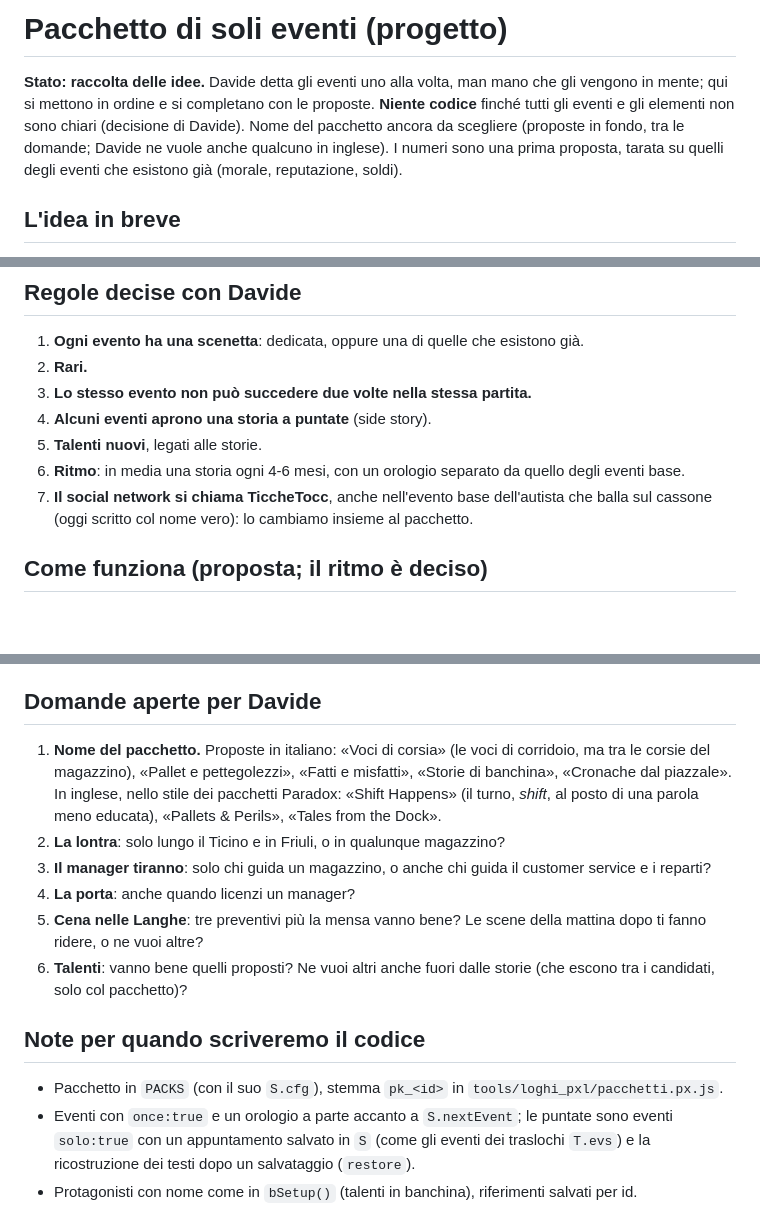
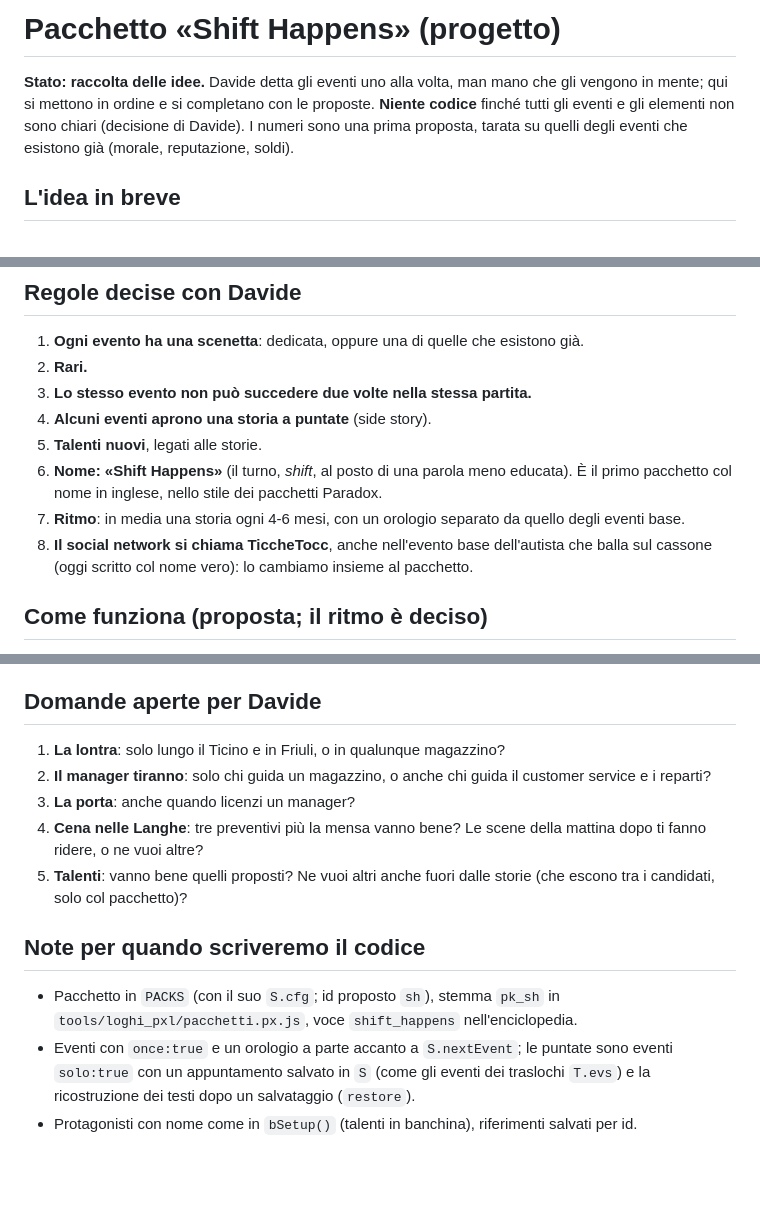
Before and after one commit to Yanez86/fup, a Markdown page: docs/espansione_eventi.md, 3 parts joined by grey strips. Drawn GitHub-style; blank space fills up the shorter version.

Commit message:
Pacchetto di soli eventi: il nome è «Shift Happens»
Co-Authored-By: Claude Opus 5.5 <noreply@anthropic.com>
Claude-Session: https://claude.ai/code/session_01752LP9Ky3vXTuEWTHGoK2y

```diff
--- a/docs/espansione_eventi.md
+++ b/docs/espansione_eventi.md
@@ -1,8 +1,8 @@
-# Pacchetto di soli eventi (progetto)
+# Pacchetto «Shift Happens» (progetto)
 
 **Stato: raccolta delle idee.** Davide detta gli eventi uno alla volta, man mano che gli vengono in mente; qui si mettono in ordine e si completano con le proposte.
 **Niente codice** finché tutti gli eventi e gli elementi non sono chiari (decisione di Davide).
-Nome del pacchetto ancora da scegliere (proposte in fondo, tra le domande; Davide ne vuole anche qualcuno in inglese). I numeri sono una prima proposta, tarata su quelli degli eventi che esistono già (morale, reputazione, soldi).
+I numeri sono una prima proposta, tarata su quelli degli eventi che esistono già (morale, reputazione, soldi).
 
 ## L'idea in breve
 Un'espansione fatta solo di storie: niente meccaniche nuove da imparare, ma eventi più rari, più lunghi e più memorabili di quelli del gioco base.
@@ -14,8 +14,9 @@ Alcuni si chiudono subito; altri aprono una **storia a puntate**: la scelta di o
 3. **Lo stesso evento non può succedere due volte nella stessa partita.**
 4. **Alcuni eventi aprono una storia a puntate** (side story).
 5. **Talenti nuovi**, legati alle storie.
-6. **Ritmo**: in media una storia ogni 4-6 mesi, con un orologio separato da quello degli eventi base.
-7. **Il social network si chiama TiccheTocc**, anche nell'evento base dell'autista che balla sul cassone (oggi scritto col nome vero): lo cambiamo insieme al pacchetto.
+6. **Nome: «Shift Happens»** (il turno, *shift*, al posto di una parola meno educata). È il primo pacchetto col nome in inglese, nello stile dei pacchetti Paradox.
+7. **Ritmo**: in media una storia ogni 4-6 mesi, con un orologio separato da quello degli eventi base.
+8. **Il social network si chiama TiccheTocc**, anche nell'evento base dell'autista che balla sul cassone (oggi scritto col nome vero): lo cambiamo insieme al pacchetto.
 
 ## Come funziona (proposta; il ritmo è deciso)
 - **Si accende nel passo «Pacchetti»**, come Relazioni industriali e Reparto IT. Spento, il gioco resta com'è. Serve uno stemma nuovo per il pacchetto.
@@ -196,15 +197,14 @@ Ognuno vuole il suo disegno nelle icone (come tutti i talenti) e la sua voce nel
 Le scenette che esistono già e si possono riusare: magazzino, piazzale, ufficio, ufficio di notte, festa, sciopero, trattativa, ispezione, edicola, strada, trattoria, talento, pioggia, neve, nebbia, golf, ministero.
 
 ## Domande aperte per Davide
-1. **Nome del pacchetto.** Proposte in italiano: «Voci di corsia» (le voci di corridoio, ma tra le corsie del magazzino), «Pallet e pettegolezzi», «Fatti e misfatti», «Storie di banchina», «Cronache dal piazzale». In inglese, nello stile dei pacchetti Paradox: «Shift Happens» (il turno, *shift*, al posto di una parola meno educata), «Pallets & Perils», «Tales from the Dock».
-2. **La lontra**: solo lungo il Ticino e in Friuli, o in qualunque magazzino?
-3. **Il manager tiranno**: solo chi guida un magazzino, o anche chi guida il customer service e i reparti?
-4. **La porta**: anche quando licenzi un manager?
-5. **Cena nelle Langhe**: tre preventivi più la mensa vanno bene? Le scene della mattina dopo ti fanno ridere, o ne vuoi altre?
-6. **Talenti**: vanno bene quelli proposti? Ne vuoi altri anche fuori dalle storie (che escono tra i candidati, solo col pacchetto)?
+1. **La lontra**: solo lungo il Ticino e in Friuli, o in qualunque magazzino?
+2. **Il manager tiranno**: solo chi guida un magazzino, o anche chi guida il customer service e i reparti?
+3. **La porta**: anche quando licenzi un manager?
+4. **Cena nelle Langhe**: tre preventivi più la mensa vanno bene? Le scene della mattina dopo ti fanno ridere, o ne vuoi altre?
+5. **Talenti**: vanno bene quelli proposti? Ne vuoi altri anche fuori dalle storie (che escono tra i candidati, solo col pacchetto)?
 
 ## Note per quando scriveremo il codice
-- Pacchetto in `PACKS` (con il suo `S.cfg`), stemma `pk_<id>` in `tools/loghi_pxl/pacchetti.px.js`.
+- Pacchetto in `PACKS` (con il suo `S.cfg`; id proposto `sh`), stemma `pk_sh` in `tools/loghi_pxl/pacchetti.px.js`, voce `shift_happens` nell'enciclopedia.
 - Eventi con `once:true` e un orologio a parte accanto a `S.nextEvent`; le puntate sono eventi `solo:true` con un appuntamento salvato in `S` (come gli eventi dei traslochi `T.evs`) e la ricostruzione dei testi dopo un salvataggio (`restore`).
 - Protagonisti con nome come in `bSetup()` (talenti in banchina), riferimenti salvati per id.
 - Scenette nuove in un file nuovo `tools/scene_pxl/storie.px.js`, registrate in `SCN_EV`; il test già controlla che ogni evento abbia una scena che esiste.
```
